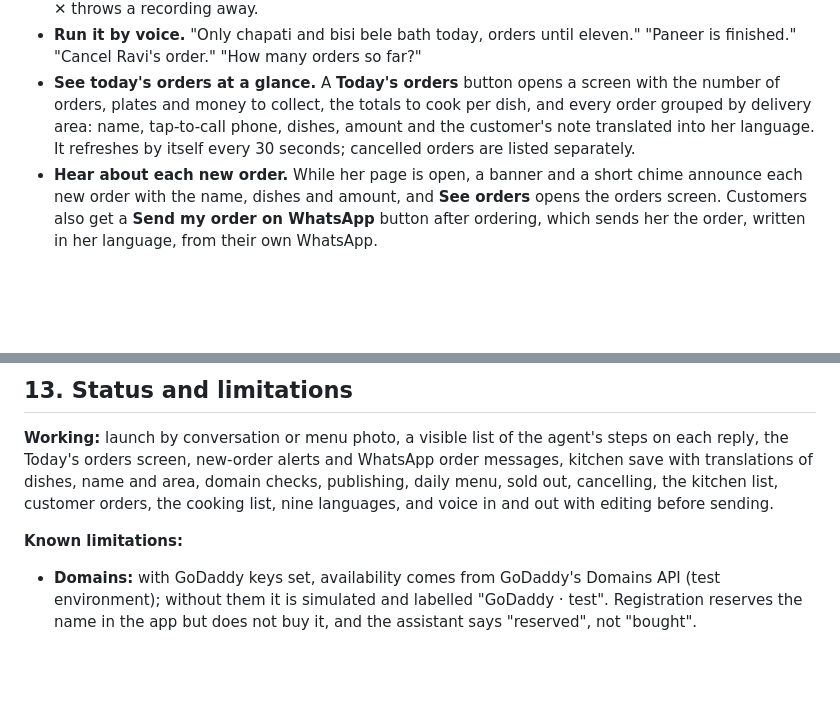
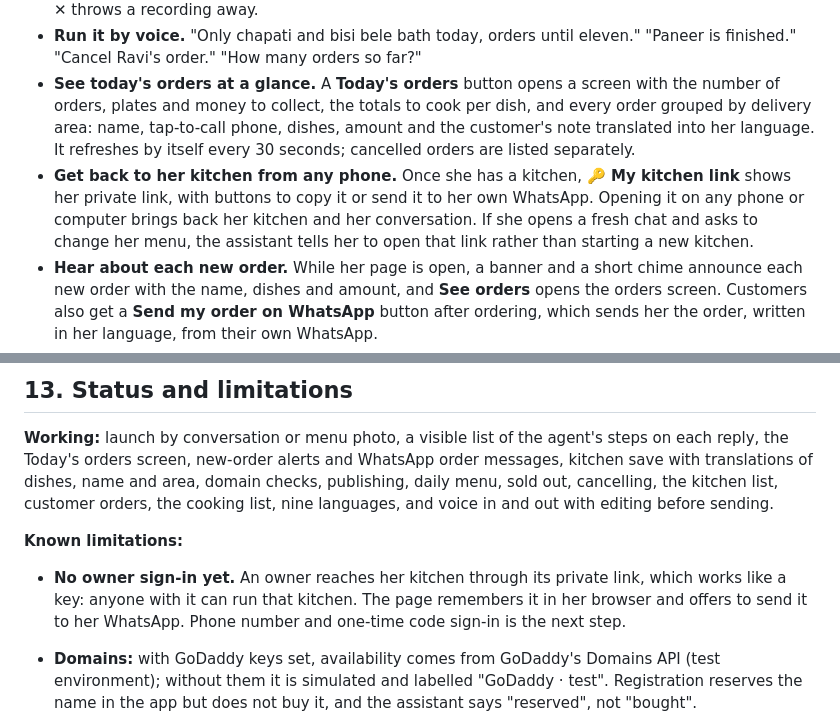
Before and after one commit to kritikarag/tiffin-kitchen, a Markdown page: README.md, 2 parts joined by grey strips. GitHub-like rendering; blank space fills up the shorter version.

```diff
--- a/README.md
+++ b/README.md
@@ -75,6 +75,7 @@ Tiffin works for both ends. The cook launches and runs her kitchen by speaking h
 - **Speak at her own pace.** She taps the mic, talks with as many pauses as she needs, and taps ✓ when done. The words land in the message box so she can fix a misheard word before tapping Send. ✕ throws a recording away.
 - **Run it by voice.** "Only chapati and bisi bele bath today, orders until eleven." "Paneer is finished." "Cancel Ravi's order." "How many orders so far?"
 - **See today's orders at a glance.** A **Today's orders** button opens a screen with the number of orders, plates and money to collect, the totals to cook per dish, and every order grouped by delivery area: name, tap-to-call phone, dishes, amount and the customer's note translated into her language. It refreshes by itself every 30 seconds; cancelled orders are listed separately.
+- **Get back to her kitchen from any phone.** Once she has a kitchen, **🔑 My kitchen link** shows her private link, with buttons to copy it or send it to her own WhatsApp. Opening it on any phone or computer brings back her kitchen and her conversation. If she opens a fresh chat and asks to change her menu, the assistant tells her to open that link rather than starting a new kitchen.
 - **Hear about each new order.** While her page is open, a banner and a short chime announce each new order with the name, dishes and amount, and **See orders** opens the orders screen. Customers also get a **Send my order on WhatsApp** button after ordering, which sends her the order, written in her language, from their own WhatsApp.
 - **Get a cooking list at cut-off.** It starts with any allergy or health notes, then exact totals per dish, other requests translated into her language, and deliveries grouped by area.
 - **See allergy notes in red.** A note like "मूंगफली से एलर्जी है" (peanut allergy, in Hindi) shows in red on her orders screen, translated into her language, with the original below it. Claude checks each note once, when she first reads her orders, never while the customer is ordering. It is an extra safeguard: every note is always shown in full, flagged or not.
@@ -357,6 +358,8 @@ The tables are created automatically on every start, and doing so again is harml
 
 **Known limitations:**
 
+- **No owner sign-in yet.** An owner reaches her kitchen through its private link, which works like a key: anyone with it can run that kitchen. The page remembers it in her browser and offers to send it to her WhatsApp. Phone number and one-time code sign-in is the next step.
+
 - **Domains:** with GoDaddy keys set, availability comes from GoDaddy's Domains API (test environment); without them it is simulated and labelled "GoDaddy · test". Registration reserves the name in the app but does not buy it, and the assistant says "reserved", not "bought".
 - **Order alerts need her page open or the customer's tap.** The banner only appears while the owner page is open, and the WhatsApp message only arrives if the customer taps the button. Push notifications or the WhatsApp Business API would remove both conditions.
 - **Her WhatsApp number is asked for at launch only.** There is no voice command to change it yet.
```
Also changed, not shown: docs/kitchen-link.png (added), 9 other files.
